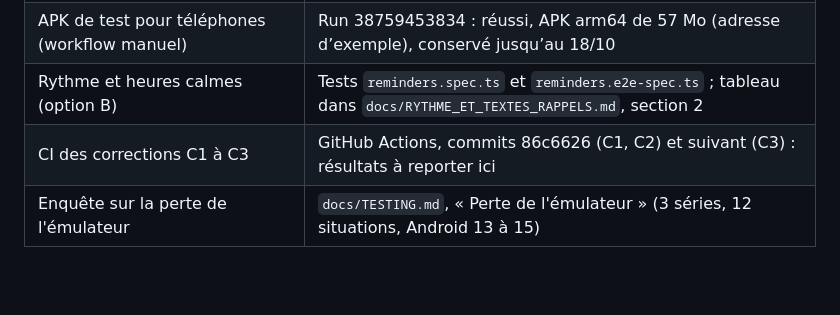
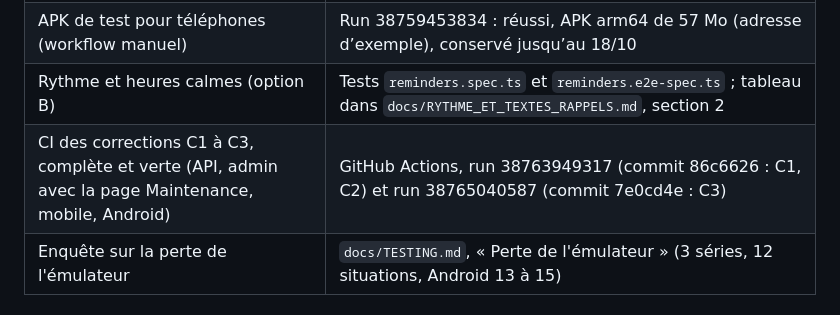
Before and after one commit to djannigraphi-prog/Bim, a Markdown page: docs/CLOTURE_LOT2.md, the part around the change. Drawn GitHub-style; blank space fills up the shorter version.

Commit message:
CLOTURE_LOT2 : preuves CI des corrections C1 à C3 (runs 38763949317 et 38765040587)
Co-Authored-By: Claude Opus 5.5 <noreply@anthropic.com>
Claude-Session: https://claude.ai/code/session_016WKuFxRDNC81FbMRt6sjMz

```diff
--- a/docs/CLOTURE_LOT2.md
+++ b/docs/CLOTURE_LOT2.md
@@ -13,7 +13,7 @@
 | Rendus des écrans (tests) | Branche `ci-captures` : `x15_rappels` (normal, petit, sombre), `17_notifications`, `62_parametres` |
 | APK de test pour téléphones (workflow manuel) | Run 38759453834 : réussi, APK arm64 de 57 Mo (adresse d’exemple), conservé jusqu’au 18/10 |
 | Rythme et heures calmes (option B) | Tests `reminders.spec.ts` et `reminders.e2e-spec.ts` ; tableau dans `docs/RYTHME_ET_TEXTES_RAPPELS.md`, section 2 |
-| CI des corrections C1 à C3 | GitHub Actions, commits 86c6626 (C1, C2) et suivant (C3) : résultats à reporter ici |
+| CI des corrections C1 à C3, complète et verte (API, admin avec la page Maintenance, mobile, Android) | GitHub Actions, run 38763949317 (commit 86c6626 : C1, C2) et run 38765040587 (commit 7e0cd4e : C3) |
 | Enquête sur la perte de l'émulateur | `docs/TESTING.md`, « Perte de l'émulateur » (3 séries, 12 situations, Android 13 à 15) |
 
 ## 1. Éléments terminés et prouvés
```
